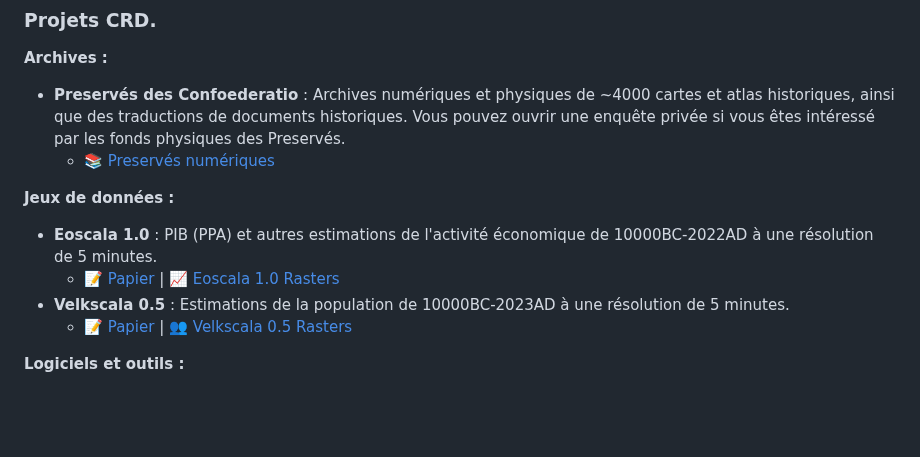
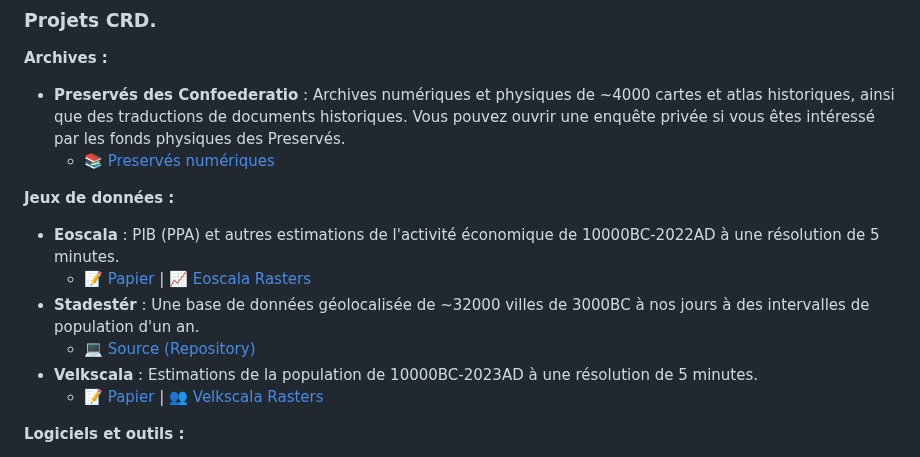
Before and after one commit to Confoederatio/Confoederatio, a Markdown page: README_FR.md, the part around the change. GitHub-like rendering; blank space fills up the shorter version.

```diff
--- a/README_FR.md
+++ b/README_FR.md
@@ -28,10 +28,12 @@ __Archives :__
   - [📚 Preservés numériques](https://discord.com/channels/548994743925997570/1087880811501600788)
 
 __Jeux de données :__
-- **Eoscala 1.0** : PIB (PPA) et autres estimations de l'activité économique de 10000BC-2022AD à une résolution de 5 minutes.
-  - [📝 Papier](https://github.com/Confoederatio/Eoscala-Velkscala/blob/main/Eoscala%201.0-Velkscala%200.5%20-%20A%20Gridded%20Reconstruction%20of%20Global%20GDP%20and%20Population%20from%2010000BC%20to%20the%20Present.pdf) | [📈 Eoscala 1.0 Rasters](https://github.com/Confoederatio/Eoscala-Velkscala/tree/main/eoscala_1.0)
-- **Velkscala 0.5** : Estimations de la population de 10000BC-2023AD à une résolution de 5 minutes.
-  - [📝 Papier](https://github.com/Confoederatio/Eoscala-Velkscala/blob/main/Eoscala%201.0-Velkscala%200.5%20-%20A%20Gridded%20Reconstruction%20of%20Global%20GDP%20and%20Population%20from%2010000BC%20to%20the%20Present.pdf) | [👥 Velkscala 0.5 Rasters](https://github.com/Confoederatio/Eoscala-Velkscala/tree/main/velkscala_0.5)
+- **Eoscala** : PIB (PPA) et autres estimations de l'activité économique de 10000BC-2022AD à une résolution de 5 minutes.
+  - [📝 Papier](https://github.com/Confoederatio/Eoscala-Velkscala/blob/main/Eoscala%201.0-Velkscala%200.5%20-%20A%20Gridded%20Reconstruction%20of%20Global%20GDP%20and%20Population%20from%2010000BC%20to%20the%20Present.pdf) | [📈 Eoscala Rasters](https://github.com/Confoederatio/Eoscala-Velkscala/tree/main/eoscala_1.2)
+- **Stadestér** : Une base de données géolocalisée de ~32000 villes de 3000BC à nos jours à des intervalles de population d'un an.
+  - [💻 Source (Repository)](https://github.com/Confoederatio/Stadester)
+- **Velkscala** : Estimations de la population de 10000BC-2023AD à une résolution de 5 minutes.
+  - [📝 Papier](https://github.com/Confoederatio/Eoscala-Velkscala/blob/main/Eoscala%201.0-Velkscala%200.5%20-%20A%20Gridded%20Reconstruction%20of%20Global%20GDP%20and%20Population%20from%2010000BC%20to%20the%20Present.pdf) | [👥 Velkscala Rasters](https://github.com/Confoederatio/Eoscala-Velkscala/tree/main/velkscala_0.7)
 
 __Logiciels et outils :__
 - **Naissance GIS** : Un SIG 3D historique axé sur la souveraineté, la visualisation statistique et la manipulation de données.
```
